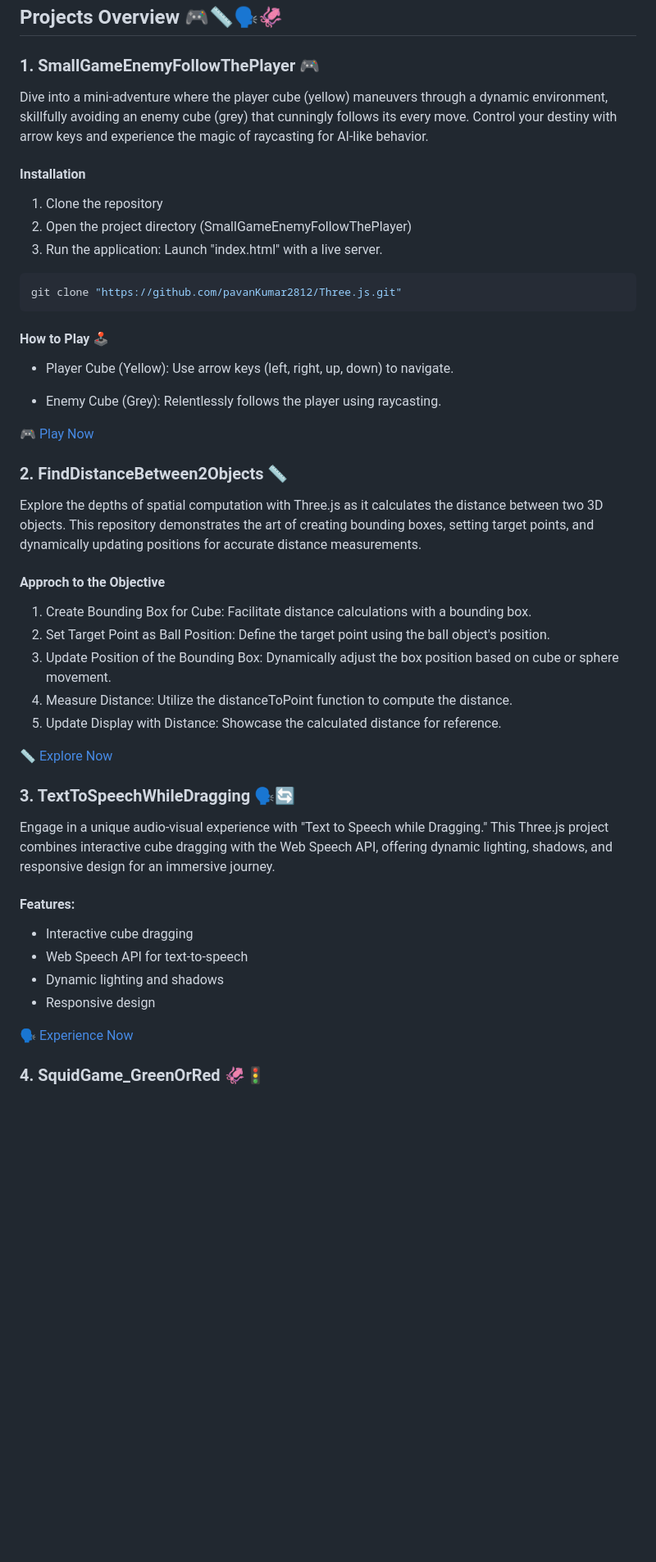
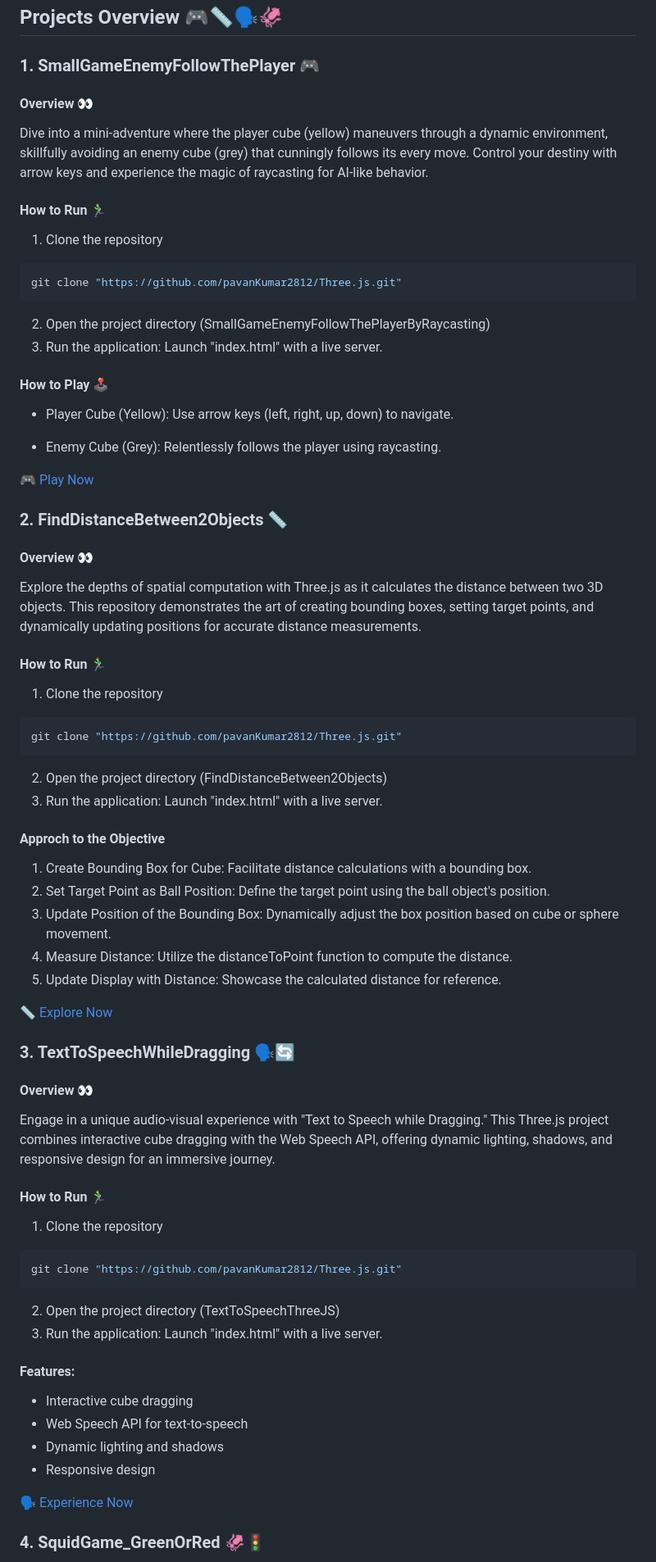
Before and after one commit to pavanKumar2812/Three.js, a Markdown page: README.md, the part around one of its changes. Shown at 82% size. GitHub-like rendering; blank space fills up the shorter version.

````diff
--- a/README.md
+++ b/README.md
@@ -4,26 +4,35 @@ Welcome to the Three.js Showcase Repository, where a collection of captivating p
 
 ## Projects Overview 🎮📏🗣️🦑
 ### 1. SmallGameEnemyFollowThePlayer 🎮
-
+#### Overview 👀
 Dive into a mini-adventure where the player cube (yellow) maneuvers through a dynamic environment, skillfully avoiding an enemy cube (grey) that cunningly follows its every move. Control your destiny with arrow keys and experience the magic of raycasting for AI-like behavior.
 
-#### Installation
+#### How to Run 🏃‍♂️
 1. Clone the repository
-2. Open the project directory (SmallGameEnemyFollowThePlayer)
-3. Run the application: Launch "index.html" with a live server.
 ```bash
 git clone "https://github.com/pavanKumar2812/Three.js.git"
 ```
+2. Open the project directory (SmallGameEnemyFollowThePlayerByRaycasting)
+3. Run the application: Launch "index.html" with a live server.
+
 
 #### How to Play 🕹️
 * Player Cube (Yellow): Use arrow keys (left, right, up, down) to navigate.
 + Enemy Cube (Grey): Relentlessly follows the player using raycasting.
 
 [🎮 Play Now](https://github.com/pavanKumar2812/Three.js.git)
+### 2. FindDistanceBetween2Objects 📏
+#### Overview 👀
+Explore the depths of spatial computation with Three.js as it calculates the distance between two 3D objects. This repository demonstrates the art of creating bounding boxes, setting target points, and dynamically updating positions for accurate distance measurements.
 
-### 2. FindDistanceBetween2Objects 📏
+#### How to Run 🏃‍♂️
+1. Clone the repository
+```bash
+git clone "https://github.com/pavanKumar2812/Three.js.git"
+```
+2. Open the project directory (FindDistanceBetween2Objects)
+3. Run the application: Launch "index.html" with a live server.
 
-Explore the depths of spatial computation with Three.js as it calculates the distance between two 3D objects. This repository demonstrates the art of creating bounding boxes, setting target points, and dynamically updating positions for accurate distance measurements.
 
 #### Approch to the Objective
 1. Create Bounding Box for Cube: Facilitate distance calculations with a bounding box.
@@ -33,10 +42,18 @@ Explore the depths of spatial computation with Three.js as it calculates the dis
 5. Update Display with Distance: Showcase the calculated distance for reference.
 
 [📏 Explore Now](https://github.com/pavanKumar2812/Three.js.git)
+### 3. TextToSpeechWhileDragging 🗣️🔄
+#### Overview 👀
+Engage in a unique audio-visual experience with "Text to Speech while Dragging." This Three.js project combines interactive cube dragging with the Web Speech API, offering dynamic lighting, shadows, and responsive design for an immersive journey.
 
-### 3. TextToSpeechWhileDragging 🗣️🔄
+#### How to Run 🏃‍♂️
+1. Clone the repository
+```bash
+git clone "https://github.com/pavanKumar2812/Three.js.git"
+```
+2. Open the project directory (TextToSpeechThreeJS)
+3. Run the application: Launch "index.html" with a live server.
 
-Engage in a unique audio-visual experience with "Text to Speech while Dragging." This Three.js project combines interactive cube dragging with the Web Speech API, offering dynamic lighting, shadows, and responsive design for an immersive journey.
 
 #### Features:
 * Interactive cube dragging
@@ -45,5 +62,4 @@ Engage in a unique audio-visual experience with "Text to Speech while Dragging."
 * Responsive design
 
 [🗣️ Experience Now](https://github.com/pavanKumar2812/Three.js.git)
-
 ### 4. SquidGame_GreenOrRed 🦑🚦
````
Also changed, not shown: other parts of README.md (+23 -3 lines).
